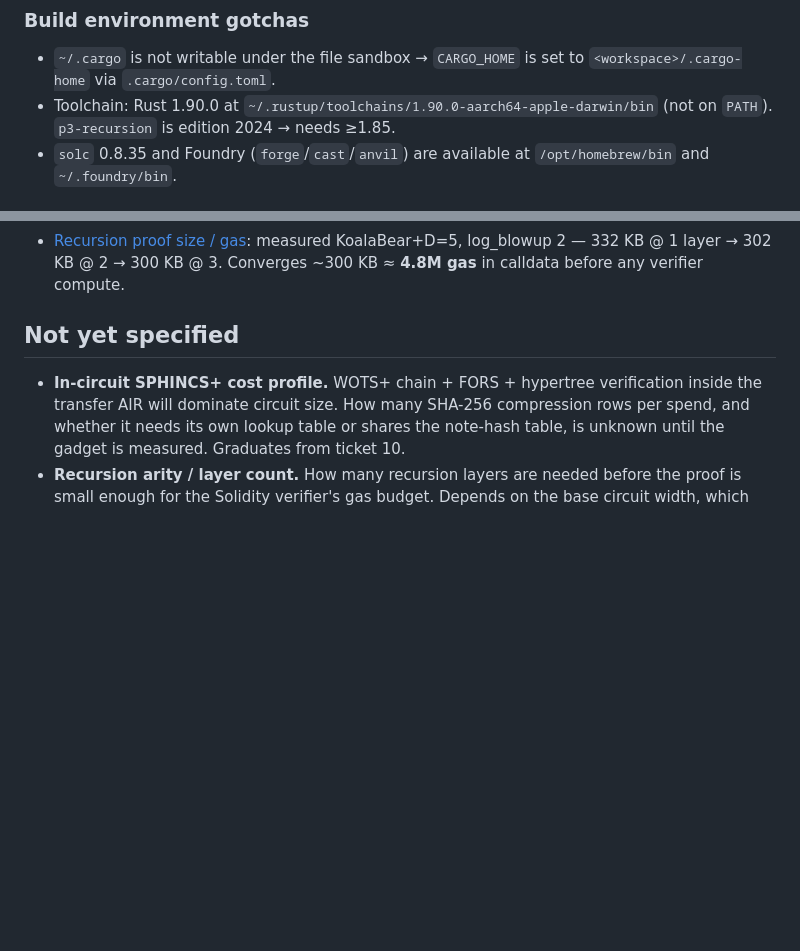
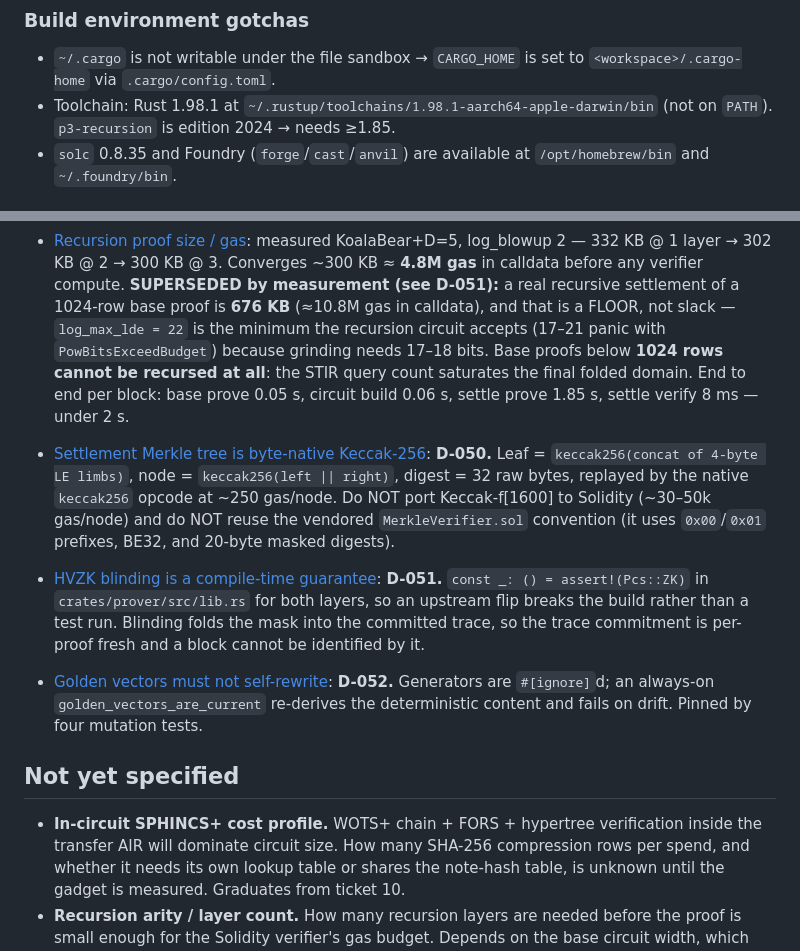
Before and after one commit to jtcoolen/toy-zk-rollup, a Markdown page: .scratch/pq-shielded-rollup/map.md, 2 parts joined by grey strips. Drawn GitHub-style; blank space fills up the shorter version.

Commit message:
docs(map): record measured settlement floors and the three new decisions
The map still carried the pre-measurement estimate of ~300 KB / 4.8M gas for a
recursive settlement. Measured reality is 676 KB (~10.8M gas calldata) for a
real recursive settlement of a 1024-row base proof, and it is a floor rather
than slack: log_max_lde 22 is the minimum the recursion circuit accepts
(17-21 panic with PowBitsExceedBudget) because grinding needs 17-18 bits, and
base proofs under 1024 rows cannot be recursed at all because the STIR query
count saturates the final folded domain. Added the end-to-end timing too
(under 2 s per block: 0.05 + 0.06 + 1.85 prove, 8 ms verify).

Added D-050 (byte-native Keccak-256 settlement tree, do not port Keccak-f1600),
D-051 (HVZK blinding as a compile-time assert; trace commitment is per-proof
fresh so a block cannot be identified by it), and D-052 (golden vectors must
not self-rewrite). Corrected the pinned toolchain from 1.90.0 to 1.98.1.

```diff
--- a/.scratch/pq-shielded-rollup/map.md
+++ b/.scratch/pq-shielded-rollup/map.md
@@ -53,7 +53,7 @@ full production depth stays ticketed.
 
 - `~/.cargo` is not writable under the file sandbox → `CARGO_HOME` is set to
   `<workspace>/.cargo-home` via `.cargo/config.toml`.
-- Toolchain: Rust 1.90.0 at `~/.rustup/toolchains/1.90.0-aarch64-apple-darwin/bin`
+- Toolchain: Rust 1.98.1 at `~/.rustup/toolchains/1.98.1-aarch64-apple-darwin/bin`
   (not on `PATH`). `p3-recursion` is edition 2024 → needs ≥1.85.
 - `solc` 0.8.35 and Foundry (`forge`/`cast`/`anvil`) are available at
   `/opt/homebrew/bin` and `~/.foundry/bin`.
@@ -90,6 +90,17 @@ Three hashes, each chosen for a different cost environment. Never mix them by ac
 - [Recursion needs NO fork — VERIFIED](issues/15-transcript-hash-portability.md): `TrustedPreparedLayer<InSC, OutSC, …>` takes two *independent* config types (only `Challenge` is shared). Layer 0 runs on a Poseidon2 `DuplexChallenger` (matches the in-circuit `ChallengerPermConfig`, covered by the granted exception); the final layer runs on a Keccak transcript, which is the only transcript Solidity replays. **Confirmed by a passing test** (`recursion-test`: layer 0 proves under Poseidon2, the wrapping layer proves under Keccak, the Keccak verifier accepts). The one gap that had to be closed: the recursion layer's in-circuit Merkle gadget is Poseidon2-shaped, so both configs commit with a field-native `MerkleCap<F, [F; 8]>`, and Plonky3's Keccak `SerializingChallenger32` only observes `[u64; N]`/`[u8; N]` caps. A newtype (`KeccakOutChallenger`) absorbs each field element as little-endian `u32` — the *same bytes* `CanObserve<F>` already uses — so the wire format is unchanged and Solidity mirrors it with `abi.encodePacked` + `keccak256`. Zero patches to `p3-recursion`.
 - [EVM precompile facts corrected](issues/07-evm-settlement.md): `0x01` ecrecover, `0x02` SHA-256, `0x03` RIPEMD-160, `0x04` Identity. There is **no** keccakf1600 precompile; `keccak256` is the native **opcode `0x20`** and computes *original* Keccak (`0x01` pad) — exactly what `p3-keccak` emits. FIPS SHA3-256 (`0x06` pad) has **no** precompile, so a SHA3 transcript would be expensive on-chain while a Keccak transcript is nearly free.
 - [Recursion proof size / gas](issues/16-recursion-audit-gate.md): measured KoalaBear+D=5, log_blowup 2 — 332 KB @ 1 layer → 302 KB @ 2 → 300 KB @ 3. Converges ~300 KB ≈ **4.8M gas** in calldata before any verifier compute.
+  **SUPERSEDED by measurement (see D-051):** a real recursive settlement of a 1024-row
+  base proof is **676 KB** (≈10.8M gas in calldata), and that is a FLOOR, not slack —
+  `log_max_lde = 22` is the minimum the recursion circuit accepts (17–21 panic with
+  `PowBitsExceedBudget`) because grinding needs 17–18 bits. Base proofs below **1024
+  rows cannot be recursed at all**: the STIR query count saturates the final folded
+  domain. End to end per block: base prove 0.05 s, circuit build 0.06 s, settle prove
+  1.85 s, settle verify 8 ms — under 2 s.
+
+- [Settlement Merkle tree is byte-native Keccak-256](decisions.md): **D-050.** Leaf = `keccak256(concat of 4-byte LE limbs)`, node = `keccak256(left || right)`, digest = 32 raw bytes, replayed by the native `keccak256` opcode at ~250 gas/node. Do NOT port Keccak-f[1600] to Solidity (~30–50k gas/node) and do NOT reuse the vendored `MerkleVerifier.sol` convention (it uses `0x00`/`0x01` prefixes, BE32, and 20-byte masked digests).
+- [HVZK blinding is a compile-time guarantee](decisions.md): **D-051.** `const _: () = assert!(Pcs::ZK)` in `crates/prover/src/lib.rs` for both layers, so an upstream flip breaks the build rather than a test run. Blinding folds the mask into the committed trace, so the trace commitment is per-proof fresh and a block cannot be identified by it.
+- [Golden vectors must not self-rewrite](decisions.md): **D-052.** Generators are `#[ignore]`d; an always-on `golden_vectors_are_current` re-derives the deterministic content and fails on drift. Pinned by four mutation tests.
 
 ## Not yet specified
 
```
